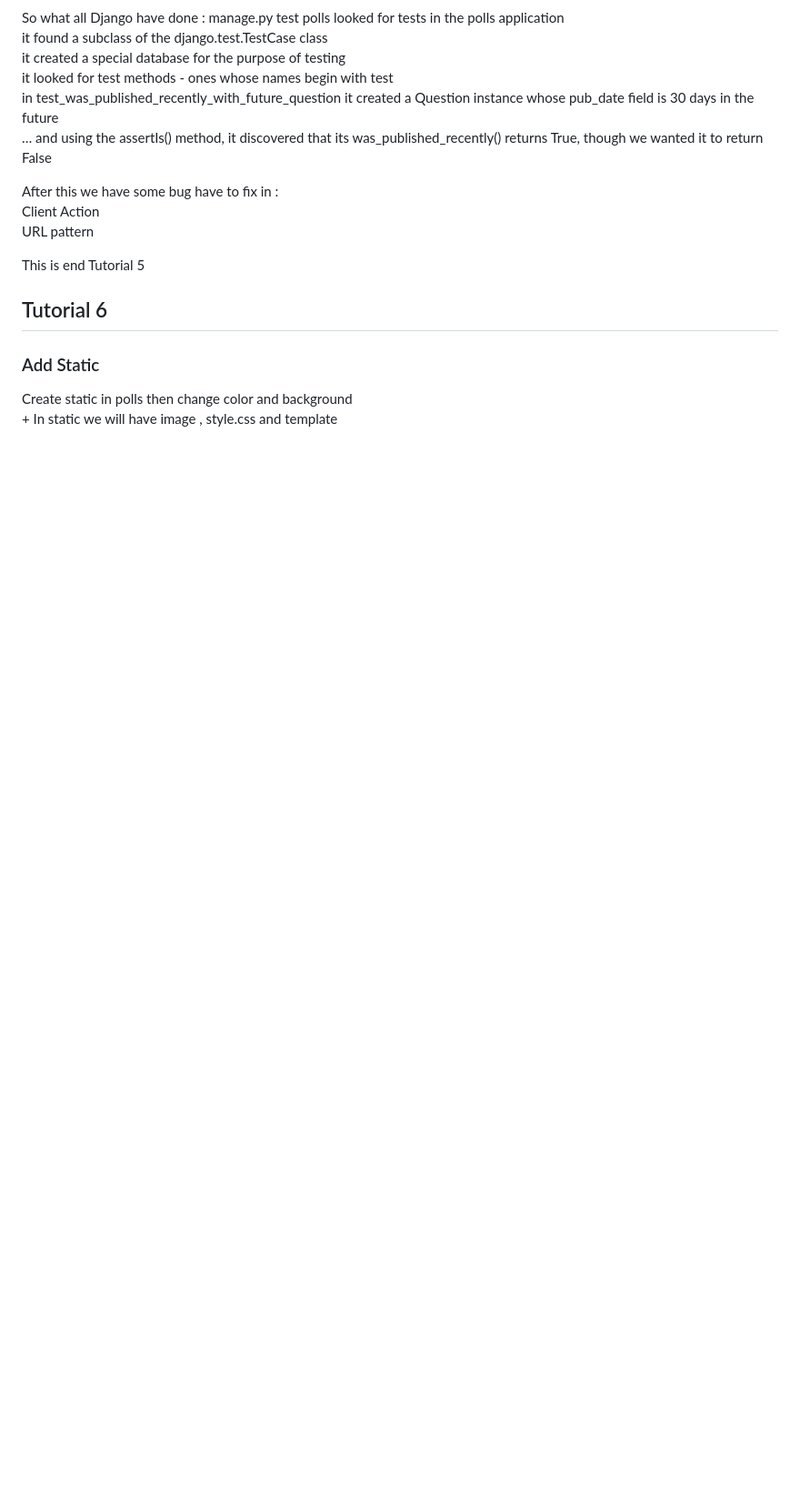
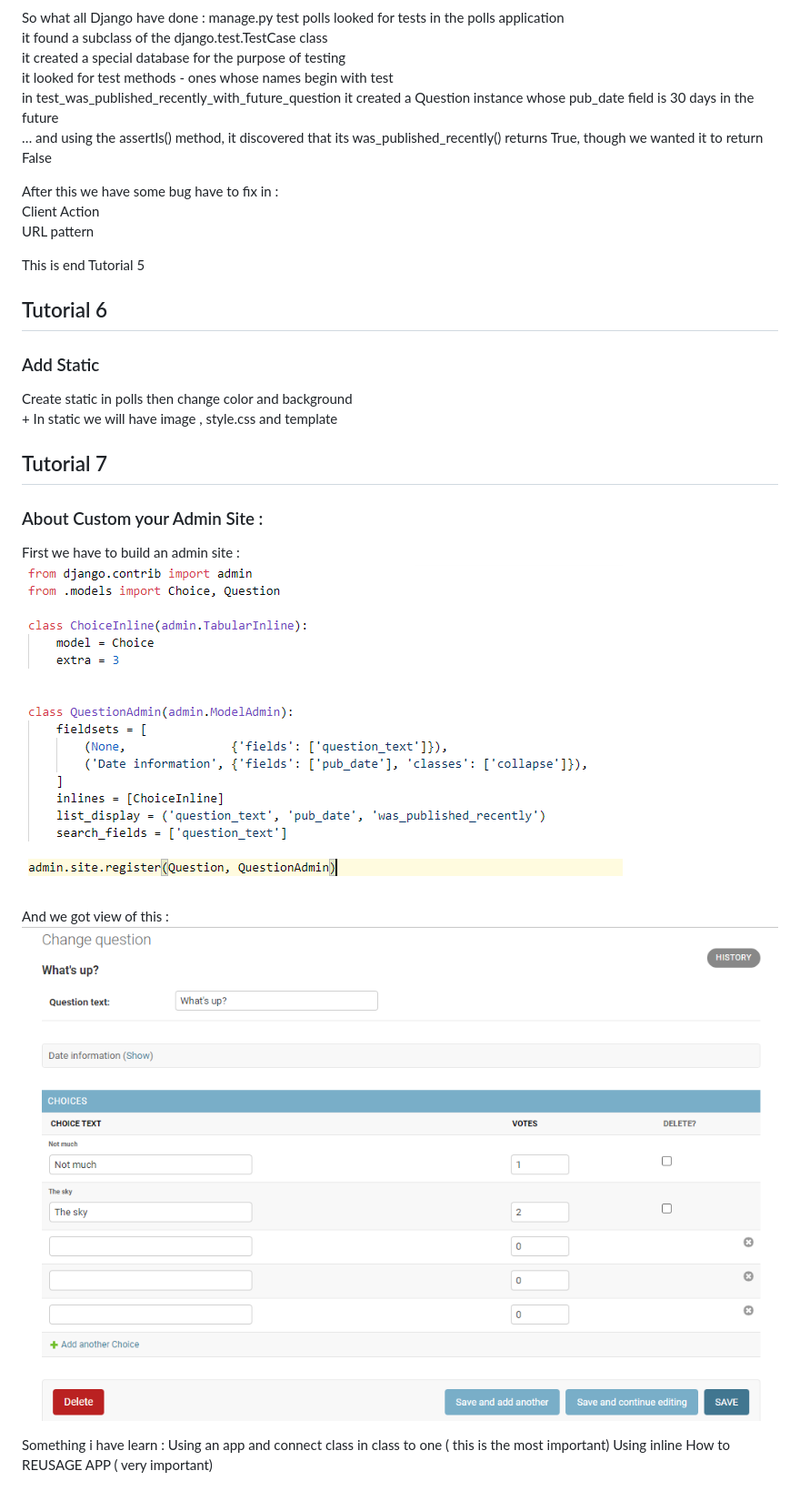
Before and after one commit to phanthetue2309/Django-Intern, a Markdown page: README.md, the part around the change. Shown at 91% size. Drawn GitHub-style; pictures changed too: image/custom_admin.PNG (added), image/template_admin.PNG (added); blank space fills up the shorter version.

Commit message:
Finish tutorial 7 and Know how to Reuse App

```diff
--- a/README.md
+++ b/README.md
@@ -82,3 +82,17 @@ This is end Tutorial 5
 ### Add Static
 Create static in polls then change color and background  <br>
     + In static we will have image , style.css and template
+
+## Tutorial 7
+### About Custom your Admin Site :
+
+First we have to build an admin site : <br>
+![Image-custom_admin](image/custom_admin.PNG) <br>
+
+And we got view of this : <br>
+![Image-template_admin](image/template_admin.PNG) <br>
+
+Something i have learn :
+    Using an app and connect class in class to one ( this is the most important)
+    Using inline
+    How to REUSAGE APP ( very important)
```
Also changed, not shown: 3 other files.
